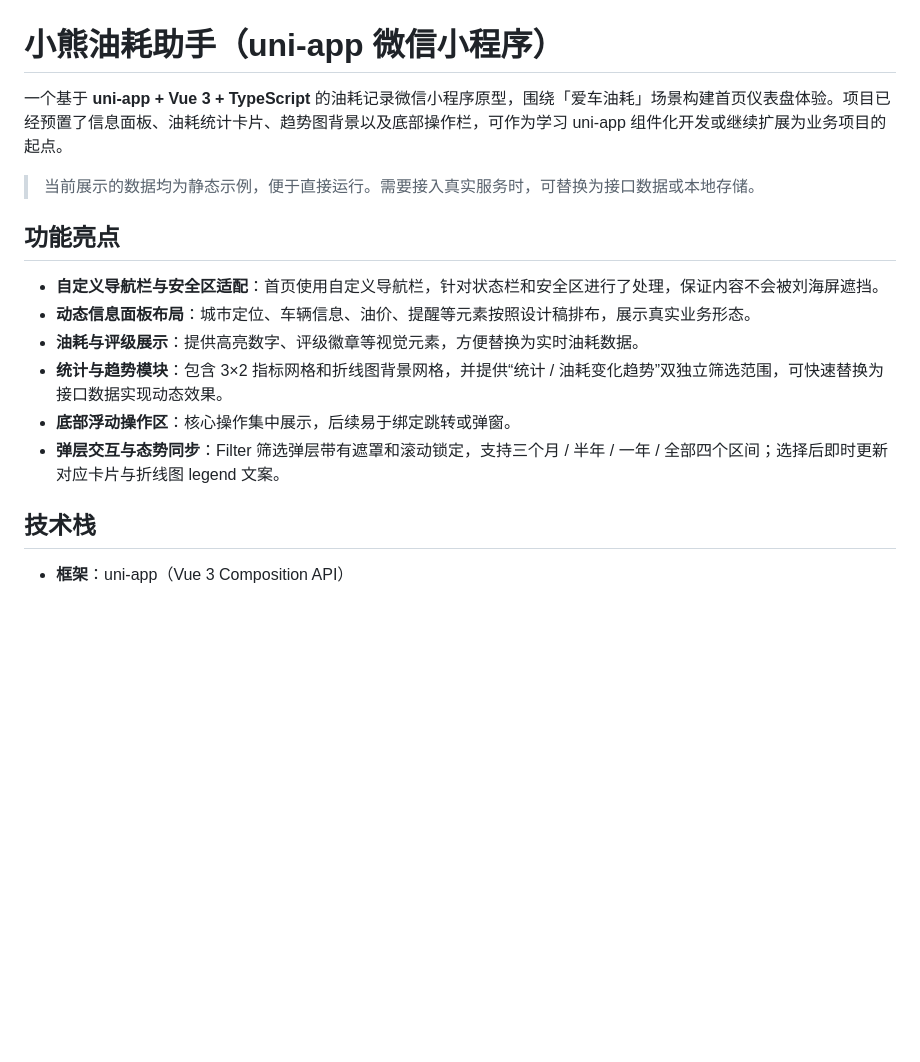
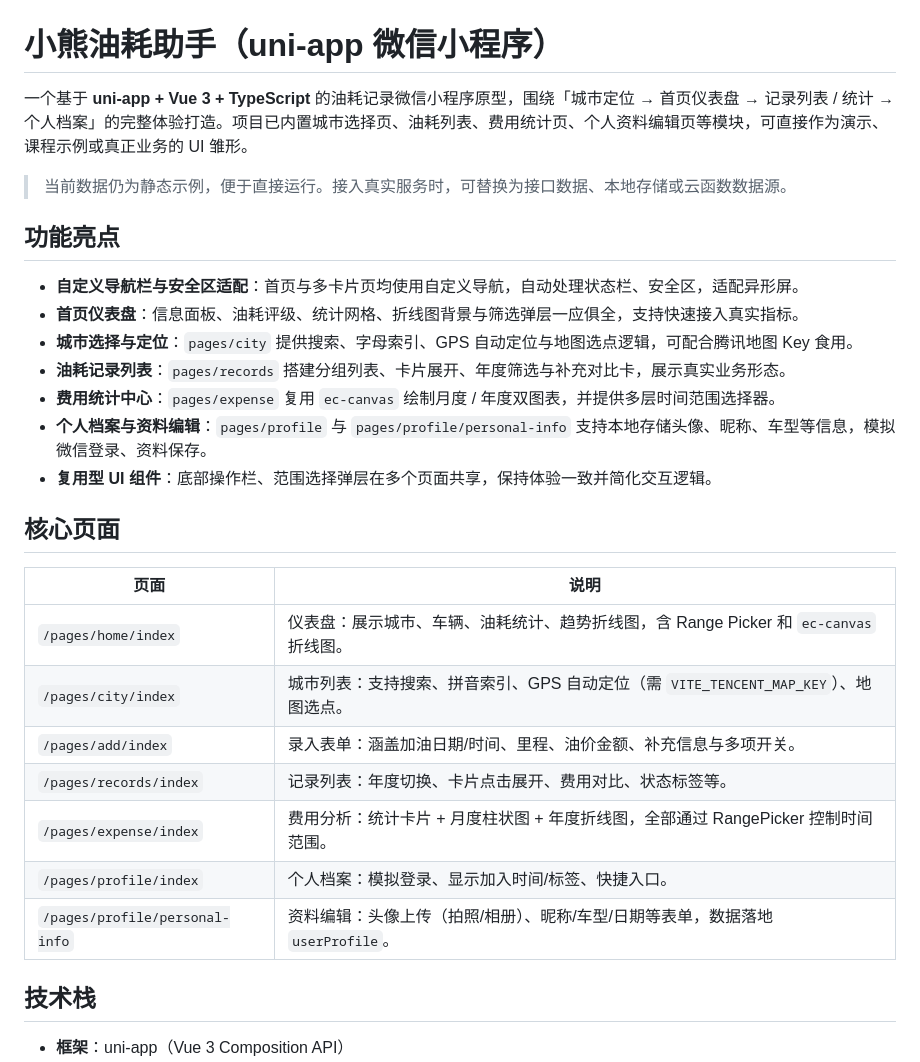
Before and after one commit to AlenZhang1998/cat-life-uniapp-wechat, a Markdown page: README.md, the part around the change printed below. Rendered like a GitHub page; blank space fills up the shorter version.

```diff
--- a/README.md
+++ b/README.md
@@ -1,17 +1,30 @@
 # 小熊油耗助手（uni-app 微信小程序）
 
-一个基于 **uni-app + Vue 3 + TypeScript** 的油耗记录微信小程序原型，围绕「爱车油耗」场景构建首页仪表盘体验。项目已经预置了信息面板、油耗统计卡片、趋势图背景以及底部操作栏，可作为学习 uni-app 组件化开发或继续扩展为业务项目的起点。
+一个基于 **uni-app + Vue 3 + TypeScript** 的油耗记录微信小程序原型，围绕「城市定位 → 首页仪表盘 → 记录列表 / 统计 → 个人档案」的完整体验打造。项目已内置城市选择页、油耗列表、费用统计页、个人资料编辑页等模块，可直接作为演示、课程示例或真正业务的 UI 雏形。
 
-> 当前展示的数据均为静态示例，便于直接运行。需要接入真实服务时，可替换为接口数据或本地存储。
+> 当前数据仍为静态示例，便于直接运行。接入真实服务时，可替换为接口数据、本地存储或云函数数据源。
 
 ## 功能亮点
 
-- **自定义导航栏与安全区适配**：首页使用自定义导航栏，针对状态栏和安全区进行了处理，保证内容不会被刘海屏遮挡。
-- **动态信息面板布局**：城市定位、车辆信息、油价、提醒等元素按照设计稿排布，展示真实业务形态。
-- **油耗与评级展示**：提供高亮数字、评级徽章等视觉元素，方便替换为实时油耗数据。
-- **统计与趋势模块**：包含 3×2 指标网格和折线图背景网格，并提供“统计 / 油耗变化趋势”双独立筛选范围，可快速替换为接口数据实现动态效果。
-- **底部浮动操作区**：核心操作集中展示，后续易于绑定跳转或弹窗。
-- **弹层交互与态势同步**：Filter 筛选弹层带有遮罩和滚动锁定，支持三个月 / 半年 / 一年 / 全部四个区间；选择后即时更新对应卡片与折线图 legend 文案。
+- **自定义导航栏与安全区适配**：首页与多卡片页均使用自定义导航，自动处理状态栏、安全区，适配异形屏。
+- **首页仪表盘**：信息面板、油耗评级、统计网格、折线图背景与筛选弹层一应俱全，支持快速接入真实指标。
+- **城市选择与定位**：`pages/city` 提供搜索、字母索引、GPS 自动定位与地图选点逻辑，可配合腾讯地图 Key 食用。
+- **油耗记录列表**：`pages/records` 搭建分组列表、卡片展开、年度筛选与补充对比卡，展示真实业务形态。
+- **费用统计中心**：`pages/expense` 复用 `ec-canvas` 绘制月度 / 年度双图表，并提供多层时间范围选择器。
+- **个人档案与资料编辑**：`pages/profile` 与 `pages/profile/personal-info` 支持本地存储头像、昵称、车型等信息，模拟微信登录、资料保存。
+- **复用型 UI 组件**：底部操作栏、范围选择弹层在多个页面共享，保持体验一致并简化交互逻辑。
+
+## 核心页面
+
+| 页面 | 说明 |
+| --- | --- |
+| `/pages/home/index` | 仪表盘：展示城市、车辆、油耗统计、趋势折线图，含 Range Picker 和 `ec-canvas` 折线图。 |
+| `/pages/city/index` | 城市列表：支持搜索、拼音索引、GPS 自动定位（需 `VITE_TENCENT_MAP_KEY`）、地图选点。 |
+| `/pages/add/index` | 录入表单：涵盖加油日期/时间、里程、油价金额、补充信息与多项开关。 |
+| `/pages/records/index` | 记录列表：年度切换、卡片点击展开、费用对比、状态标签等。 |
+| `/pages/expense/index` | 费用分析：统计卡片 + 月度柱状图 + 年度折线图，全部通过 RangePicker 控制时间范围。 |
+| `/pages/profile/index` | 个人档案：模拟登录、显示加入时间/标签、快捷入口。 |
+| `/pages/profile/personal-info` | 资料编辑：头像上传（拍照/相册）、昵称/车型/日期等表单，数据落地 `userProfile`。 |
 
 ## 技术栈
 
```
Also changed, not shown: other parts of README.md (+39 -17 lines).
